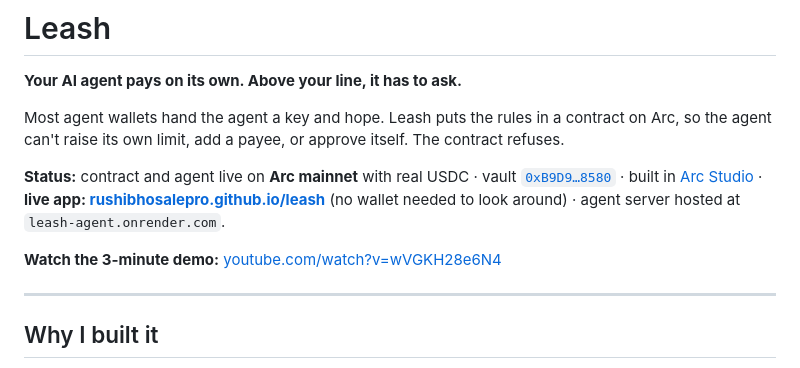
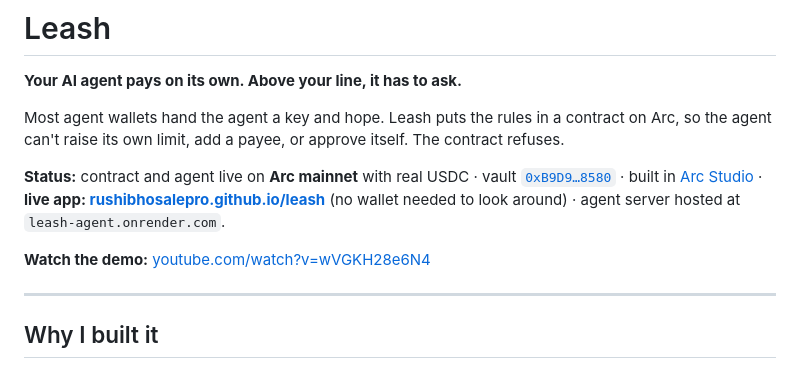
Before and after one commit to rushibhosalepro/leash, a Markdown page: README.md, the part around the change. Rendered like a GitHub page.

Commit message:
README: demo link wording
Co-Authored-By: Claude Opus 5.5 <noreply@anthropic.com>

```diff
--- a/README.md
+++ b/README.md
@@ -6,7 +6,7 @@ Most agent wallets hand the agent a key and hope. Leash puts the rules in a cont
 
 **Status:** contract and agent live on **Arc mainnet** with real USDC · vault [`0xB9D9…8580`](https://explorer.arc.io/address/0xB9D96252a9cAB4CB97159cc395AF3C1597778580) · built in [Arc Studio](https://studio.arc.io/app/adcf767c-bf30-46c9-91f3-26916a400330) · **live app: [rushibhosalepro.github.io/leash](https://rushibhosalepro.github.io/leash/)** (no wallet needed to look around) · agent server hosted at `leash-agent.onrender.com`.
 
-**Watch the 3-minute demo:** [youtube.com/watch?v=wVGKH28e6N4](https://www.youtube.com/watch?v=wVGKH28e6N4)
+**Watch the demo:** [youtube.com/watch?v=wVGKH28e6N4](https://www.youtube.com/watch?v=wVGKH28e6N4)
 
 ---
 
```
